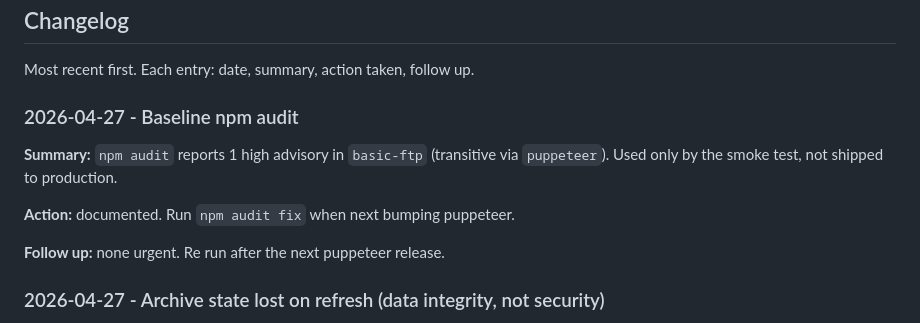
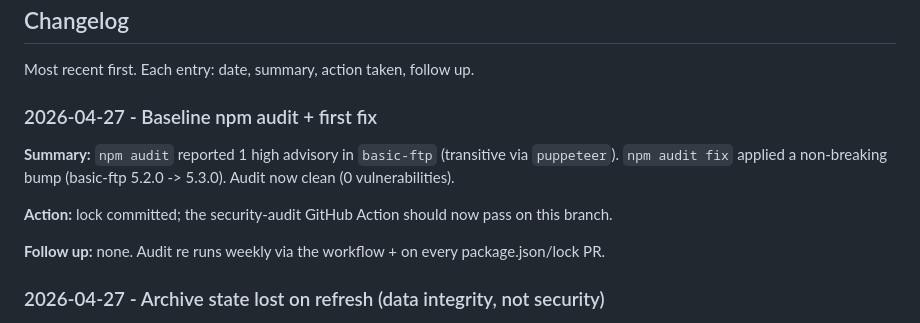
Before and after one commit to dgc-tree/Quick-planner, a Markdown page: SECURITY.md, the part around the change. GitHub-like rendering.

Commit message:
Update SECURITY.md changelog: baseline npm audit cleared
Co-Authored-By: Claude Opus 4.7 (1M context) <noreply@anthropic.com>

```diff
--- a/SECURITY.md
+++ b/SECURITY.md
@@ -35,12 +35,12 @@ Tick through this list on the first of each month and after any release that tou
 
 Most recent first. Each entry: date, summary, action taken, follow up.
 
-### 2026-04-27 - Baseline npm audit
-**Summary:** `npm audit` reports 1 high advisory in `basic-ftp` (transitive via `puppeteer`). Used only by the smoke test, not shipped to production.
+### 2026-04-27 - Baseline npm audit + first fix
+**Summary:** `npm audit` reported 1 high advisory in `basic-ftp` (transitive via `puppeteer`). `npm audit fix` applied a non-breaking bump (basic-ftp 5.2.0 -> 5.3.0). Audit now clean (0 vulnerabilities).
 
-**Action:** documented. Run `npm audit fix` when next bumping puppeteer.
+**Action:** lock committed; the security-audit GitHub Action should now pass on this branch.
 
-**Follow up:** none urgent. Re run after the next puppeteer release.
+**Follow up:** none. Audit re runs weekly via the workflow + on every package.json/lock PR.
 
 ### 2026-04-27 - Archive state lost on refresh (data integrity, not security)
 **Summary:** the qp-api D1 `tasks` table had no columns for `archived`, `archived_at`, `archive_reason`. `syncFromServer()` ran on every refresh and replaced localStorage with the server response, wiping the local archive flag.
```
